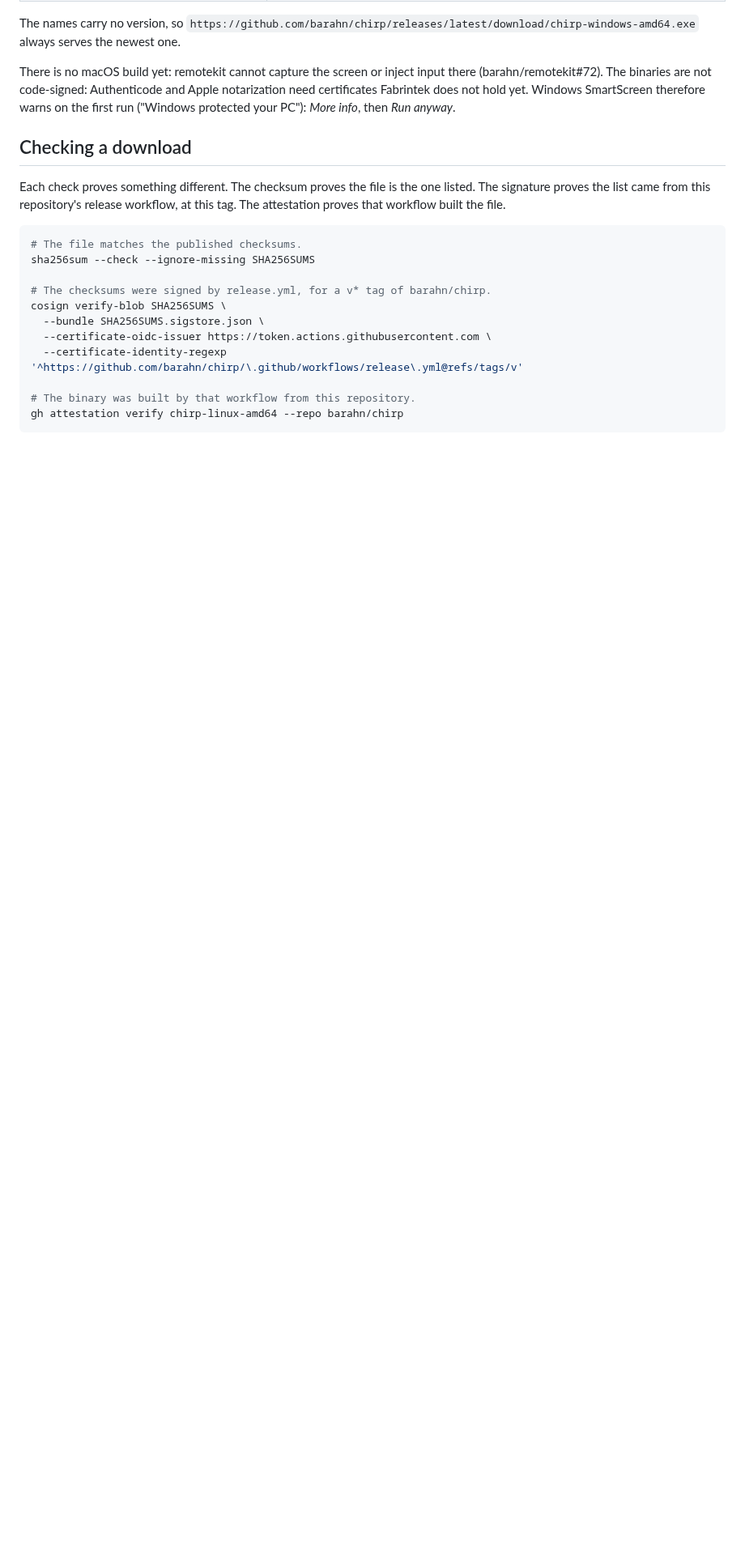
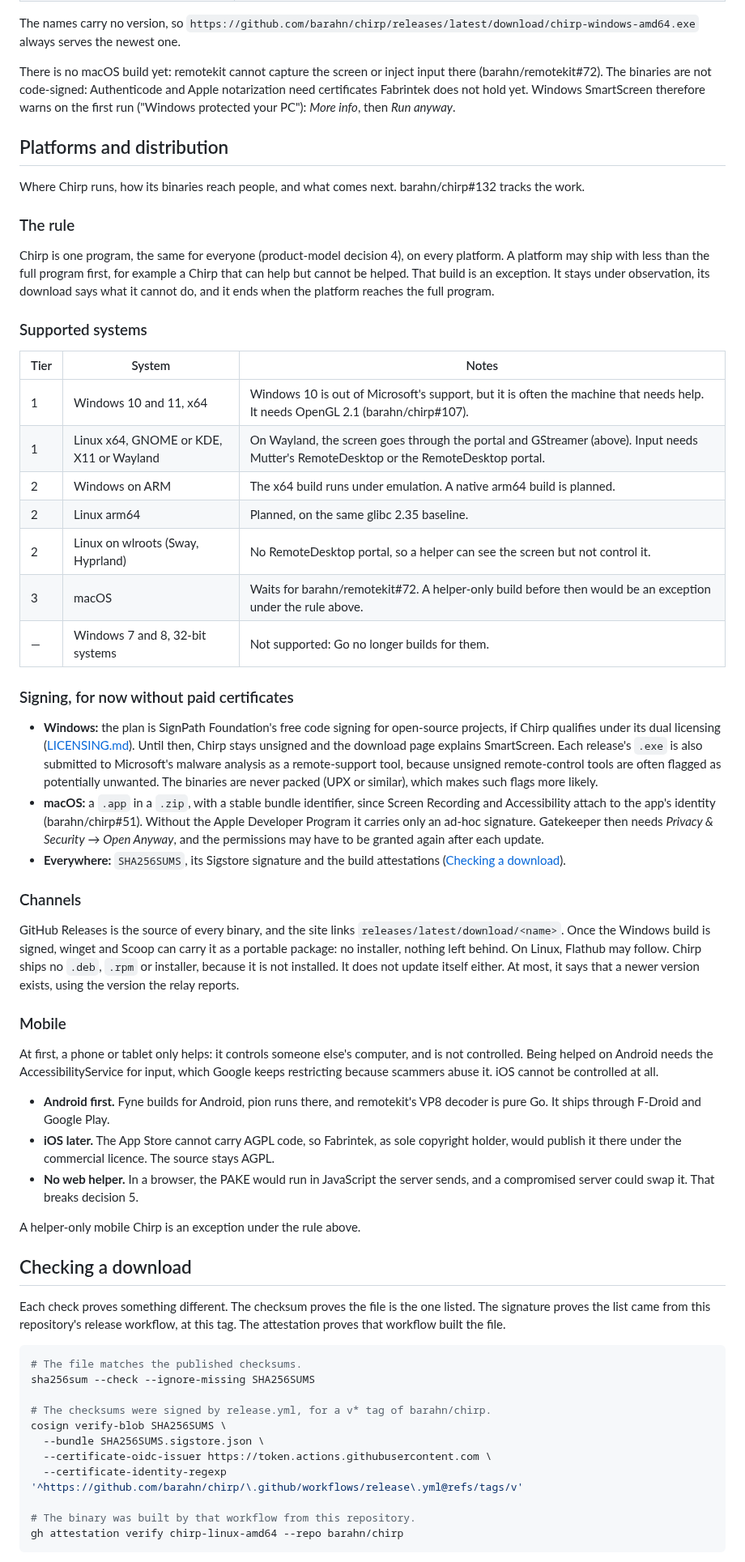
Before and after one commit to barahn/chirp, a Markdown page: docs/release.md, the part around one of its changes. Shown at 81% size. GitHub-like rendering; blank space fills up the shorter version.

Commit message:
docs(release): plan the platforms and how Chirp reaches them
docs/release.md said what a release carries, but not which systems
Chirp supports, how the binaries get past SmartScreen and antivirus,
or where mobile fits. A new section, Platforms and distribution, writes
the plan down:

- One program, the same for everyone, on every platform. A build with
  less than the full program, such as a helper-only one, is an
  exception under observation until the platform catches up.
- Supported systems in tiers: Windows 10 and 11 and Linux on GNOME or
  KDE first; Windows on ARM, Linux arm64 and wlroots next; macOS after
  barahn/remotekit#72.
- Signing without paid certificates for now: SignPath Foundation on
  Windows if Chirp qualifies, an ad-hoc signed .app on macOS.
- Channels: GitHub Releases, later winget, Scoop and maybe Flathub as
  portable packages. No installers and no self-update.
- Mobile only as a helper at first, Android before iOS, and no web
  helper, since a server could swap the PAKE it sends.

The Linux row now says that sharing the screen on Wayland needs
GStreamer with its PipeWire plugin, which remotekit runs.

Refs #132

Co-Authored-By: Claude Opus 5.5 <noreply@anthropic.com>
Signed-off-by: Fábio Mendes <fabiomendes@mailfence.com>

```diff
--- a/docs/release.md
+++ b/docs/release.md
@@ -36,6 +36,78 @@ input there (barahn/remotekit#72). The binaries are not code-signed:
 Authenticode and Apple notarization need certificates Fabrintek does not hold
 yet. Windows SmartScreen therefore warns on the first run ("Windows protected
 your PC"): *More info*, then *Run anyway*.
+
+## Platforms and distribution
+
+Where Chirp runs, how its binaries reach people, and what comes next.
+barahn/chirp#132 tracks the work.
+
+### The rule
+
+Chirp is one program, the same for everyone (product-model decision 4), on
+every platform. A platform may ship with less than the full program first,
+for example a Chirp that can help but cannot be helped. That build is an
+exception. It stays under observation, its download says what it cannot do,
+and it ends when the platform reaches the full program.
+
+### Supported systems
+
+| Tier | System | Notes |
+| --- | --- | --- |
+| 1 | Windows 10 and 11, x64 | Windows 10 is out of Microsoft's support, but it is often the machine that needs help. It needs OpenGL 2.1 (barahn/chirp#107). |
+| 1 | Linux x64, GNOME or KDE, X11 or Wayland | On Wayland, the screen goes through the portal and GStreamer (above). Input needs Mutter's RemoteDesktop or the RemoteDesktop portal. |
+| 2 | Windows on ARM | The x64 build runs under emulation. A native arm64 build is planned. |
+| 2 | Linux arm64 | Planned, on the same glibc 2.35 baseline. |
+| 2 | Linux on wlroots (Sway, Hyprland) | No RemoteDesktop portal, so a helper can see the screen but not control it. |
+| 3 | macOS | Waits for barahn/remotekit#72. A helper-only build before then would be an exception under the rule above. |
+| — | Windows 7 and 8, 32-bit systems | Not supported: Go no longer builds for them. |
+
+### Signing, for now without paid certificates
+
+- **Windows:** the plan is SignPath Foundation's free code signing for
+  open-source projects, if Chirp qualifies under its dual licensing
+  ([LICENSING.md](../LICENSING.md)). Until then, Chirp stays unsigned and the
+  download page explains SmartScreen. Each release's `.exe` is also submitted
+  to Microsoft's malware analysis as a remote-support tool, because unsigned
+  remote-control tools are often flagged as potentially unwanted. The binaries
+  are never packed (UPX or similar), which makes such flags more likely.
+- **macOS:** a `.app` in a `.zip`, with a stable bundle identifier, since
+  Screen Recording and Accessibility attach to the app's identity
+  (barahn/chirp#51). Without the Apple Developer Program it carries only an
+  ad-hoc signature. Gatekeeper then needs *Privacy & Security* → *Open
+  Anyway*, and the permissions may have to be granted again after each
+  update.
+- **Everywhere:** `SHA256SUMS`, its Sigstore signature and the build
+  attestations ([Checking a download](#checking-a-download)).
+
+### Channels
+
+GitHub Releases is the source of every binary, and the site links
+`releases/latest/download/<name>`. Once the Windows build is signed, winget
+and Scoop can carry it as a portable package: no installer, nothing left
+behind. On Linux, Flathub may follow. Chirp ships no `.deb`, `.rpm` or
+installer, because it is not installed. It does not update itself either. At
+most, it says that a newer version exists, using the version the relay
+reports.
+
+### Mobile
+
+At first, a phone or tablet only helps: it controls someone else's
+computer, and is not controlled. Being helped on Android needs the
+AccessibilityService for input, which Google keeps restricting because
+scammers abuse it. iOS cannot be controlled at all.
+
+- **Android first.** Fyne builds for Android, pion runs there, and
+  remotekit's VP8 decoder is pure Go. It ships through F-Droid and Google
+  Play.
+- **iOS later.** The App Store cannot carry AGPL code, so Fabrintek, as sole
+  copyright holder, would publish it there under the commercial licence. The
+  source stays AGPL.
+- **No web helper.** In a browser, the PAKE would run in JavaScript the
+  server sends, and a compromised server could swap it. That breaks
+  decision 5.
+
+A helper-only mobile Chirp is an exception under the rule above.
 
 ## Checking a download
 
```
Also changed, not shown: other parts of docs/release.md (+1 -1 lines).
